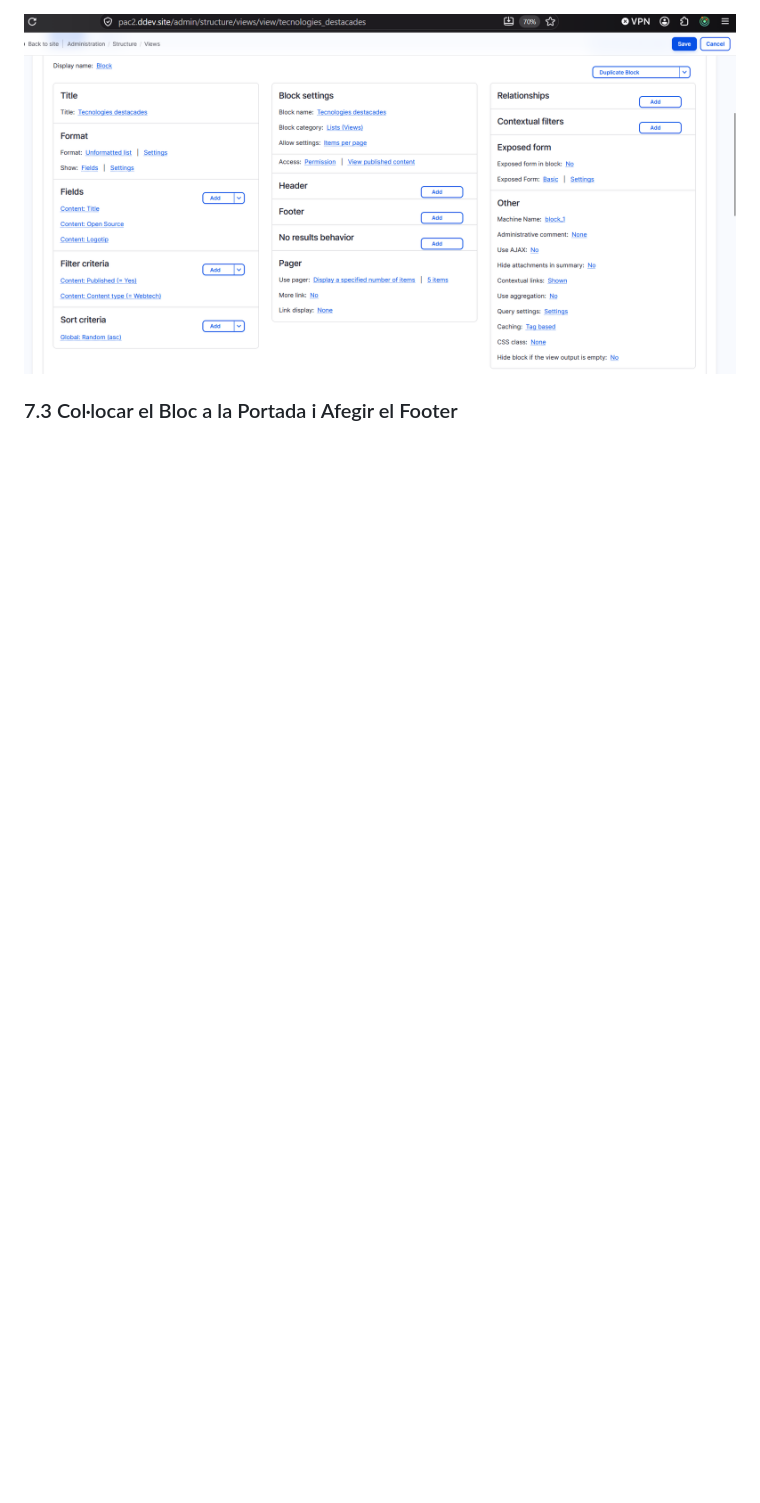
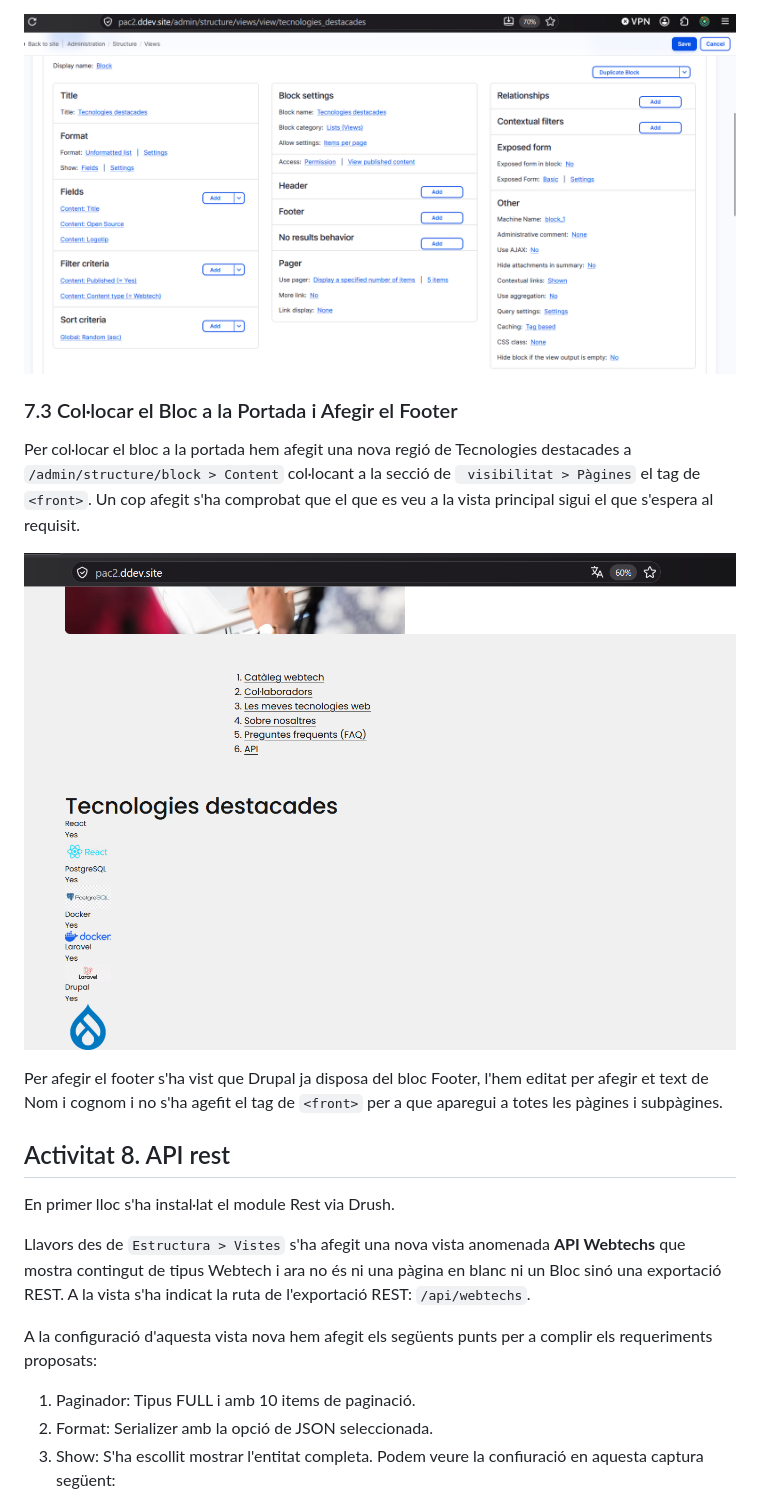
Before and after one commit to alexcordonvila/Desenv-Backend-PAC2, a Markdown page: pac2_document_1_desenvolupament_CordonVila_Alex.md, the part around one of its changes. Drawn GitHub-style; pictures changed too: activitat7_final_home.png (added); blank space fills up the shorter version.

```diff
--- a/pac2_document_1_desenvolupament_CordonVila_Alex.md
+++ b/pac2_document_1_desenvolupament_CordonVila_Alex.md
@@ -252,3 +254,21 @@ Per fer que el criteri d'ordenació sigui aleatori, a la secció de Sort Criteri
 ![Vista configurada](activitat7_final.png)
 
 ### 7.3 Col·locar el Bloc a la Portada i Afegir el Footer
+Per col·locar el bloc a la portada hem afegit una nova regió de Tecnologies destacades a ``/admin/structure/block > Content`` col·locant a la secció de `` visibilitat > Pàgines``  el tag de ``<front>``.
+Un cop afegit s'ha comprobat que el que es veu a la vista principal sigui el que s'espera al requisit.
+
+![Vista final](activitat7_final_home.png)
+
+Per afegir el footer s'ha vist que Drupal ja disposa del bloc Footer, l'hem editat per afegir et text de Nom i cognom i no s'ha agefit el tag de ``<front>`` per a que aparegui a totes les pàgines i subpàgines.
+
+## Activitat 8. API rest
+En primer lloc s'ha instal·lat el module Rest via Drush.
+
+Llavors des de ``Estructura > Vistes`` s'ha afegit una nova vista anomenada **API Webtechs** que mostra contingut de tipus Webtech i ara no és ni una pàgina en blanc ni un Bloc sinó una exportació REST. A la vista s'ha indicat la ruta de l'exportació REST: ``/api/webtechs``.
+
+A la configuració d'aquesta vista nova hem afegit els següents punts per a complir els requeriments proposats:
+  1. Paginador: Tipus FULL i amb 10 items de paginació.
+  2. Format: Serializer amb la opció de JSON seleccionada.
+  3. Show: S'ha escollit mostrar l'entitat completa.
+Podem veure la confiuració en aquesta captura següent:
+
```
Also changed, not shown: other parts of pac2_document_1_desenvolupament_CordonVila_Alex.md (+9 -0 lines), activitat8_final.png (added), activitat8_view.png (added).
